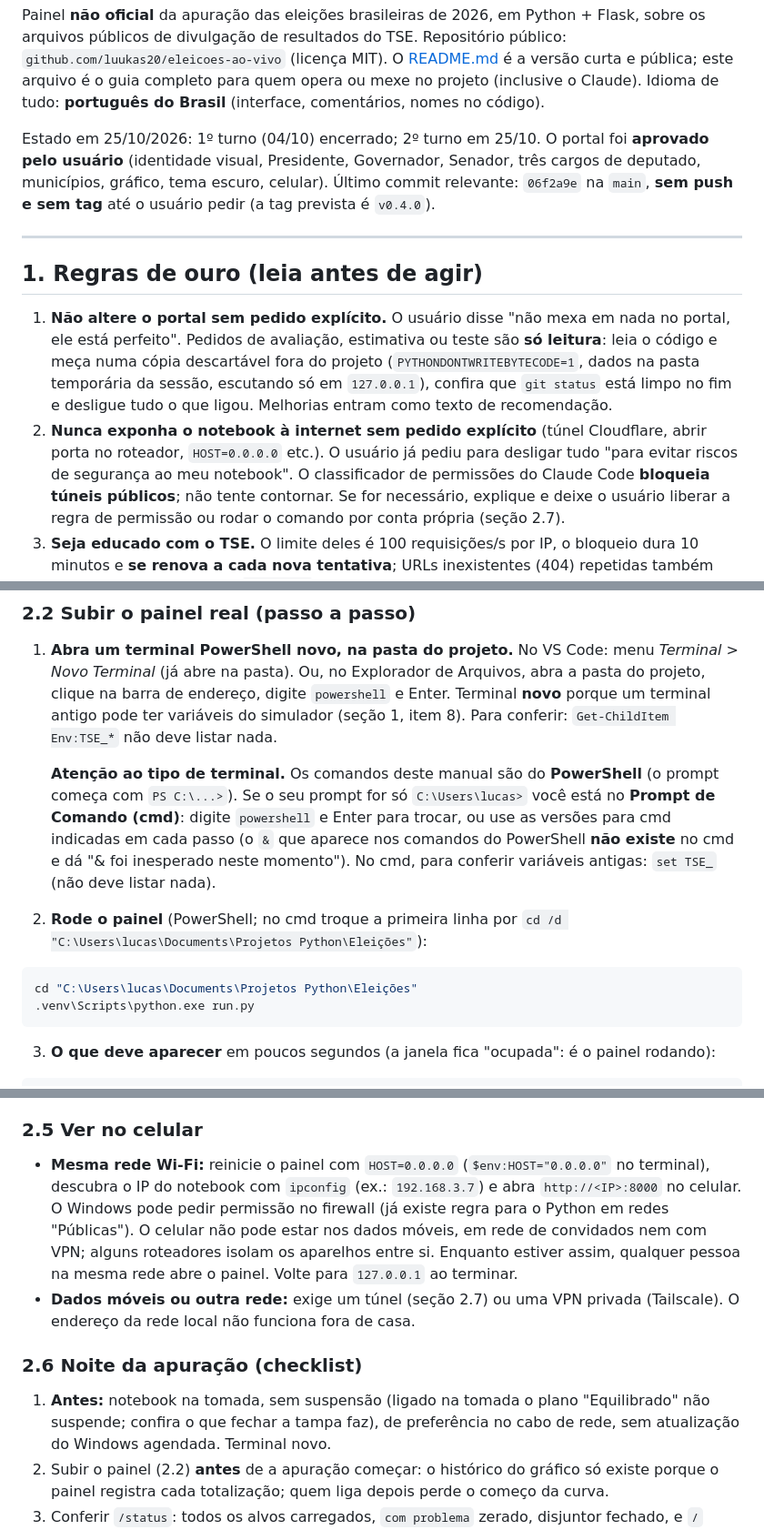
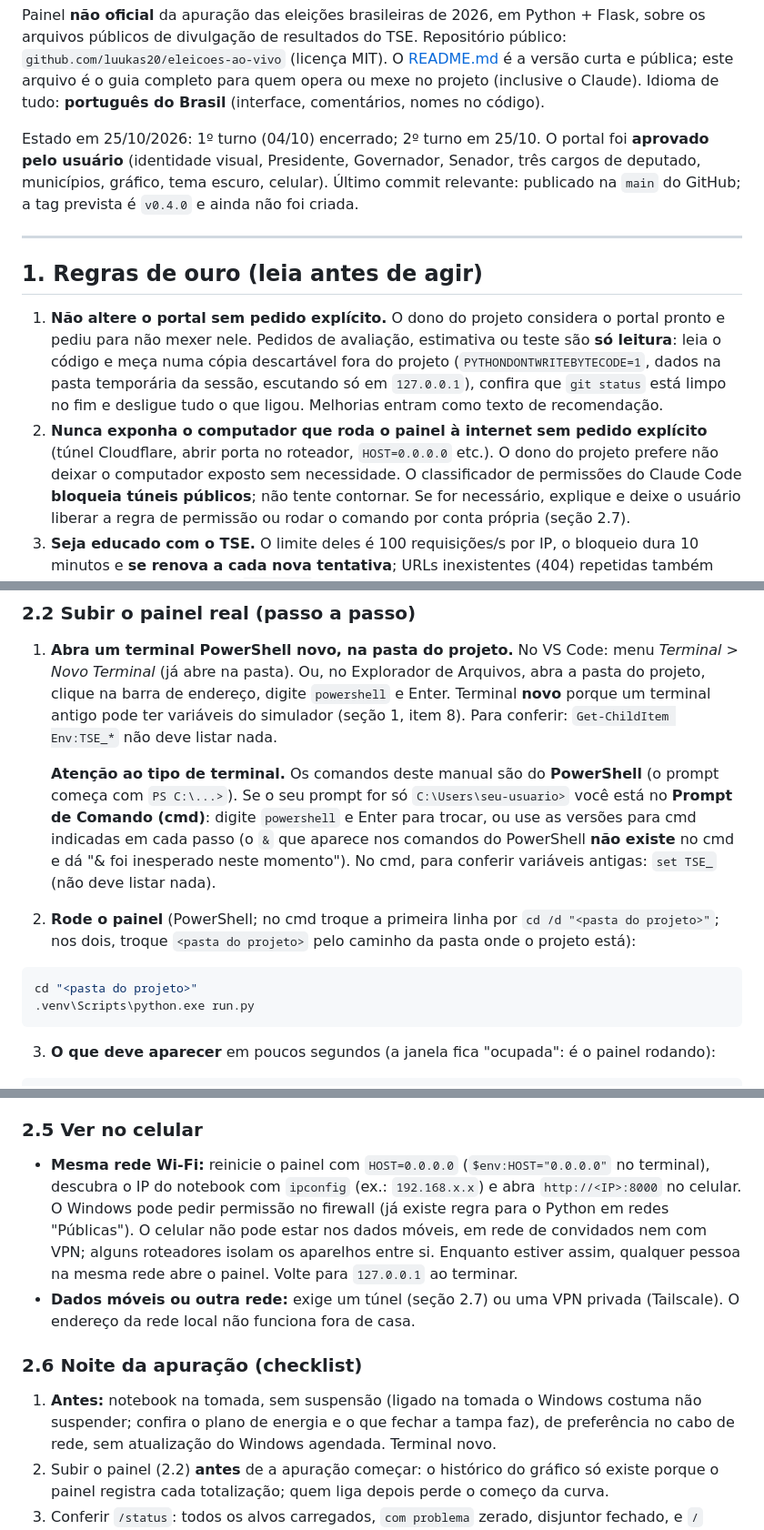
Before and after one commit to luukas20/eleicoes-ao-vivo, a Markdown page: CLAUDE.md, 3 parts joined by grey strips. Shown at 91% size. Drawn GitHub-style.

Commit message:
docs: tira do CLAUDE.md os detalhes pessoais e da máquina de uso
Troca o caminho da pasta, o nome de usuário do Windows, o IP da rede local, o plano
de energia e o modelo do processador por marcadores genéricos, e reescreve as
regras que citavam falas do dono do projeto. Atualiza o estado da publicação.

Co-Authored-By: Claude Sonnet 5.5 <noreply@anthropic.com>

````diff
--- a/CLAUDE.md
+++ b/CLAUDE.md
@@ -7,18 +7,18 @@ O [README.md](README.md) é a versão curta e pública; este arquivo é o guia c
 
 Estado em 25/10/2026: 1º turno (04/10) encerrado; 2º turno em 25/10. O portal foi **aprovado pelo usuário** (identidade
 visual, Presidente, Governador, Senador, três cargos de deputado, municípios, gráfico, tema escuro, celular). Último commit
-relevante: `06f2a9e` na `main`, **sem push e sem tag** até o usuário pedir (a tag prevista é `v0.4.0`).
+relevante: publicado na `main` do GitHub; a tag prevista é `v0.4.0` e ainda não foi criada.
 
 ---
 
 ## 1. Regras de ouro (leia antes de agir)
 
-1. **Não altere o portal sem pedido explícito.** O usuário disse "não mexa em nada no portal, ele está perfeito".
+1. **Não altere o portal sem pedido explícito.** O dono do projeto considera o portal pronto e pediu para não mexer nele.
    Pedidos de avaliação, estimativa ou teste são **só leitura**: leia o código e meça numa cópia descartável fora do
    projeto (`PYTHONDONTWRITEBYTECODE=1`, dados na pasta temporária da sessão, escutando só em `127.0.0.1`), confira que
    `git status` está limpo no fim e desligue tudo o que ligou. Melhorias entram como texto de recomendação.
-2. **Nunca exponha o notebook à internet sem pedido explícito** (túnel Cloudflare, abrir porta no roteador,
-   `HOST=0.0.0.0` etc.). O usuário já pediu para desligar tudo "para evitar riscos de segurança ao meu notebook". O
+2. **Nunca exponha o computador que roda o painel à internet sem pedido explícito** (túnel Cloudflare, abrir porta no roteador,
+   `HOST=0.0.0.0` etc.). O dono do projeto prefere não deixar o computador exposto sem necessidade. O
    classificador de permissões do Claude Code **bloqueia túneis públicos**; não tente contornar. Se for necessário,
    explique e deixe o usuário liberar a regra de permissão ou rodar o comando por conta própria (seção 2.7).
 3. **Seja educado com o TSE.** O limite deles é 100 requisições/s por IP, o bloqueio dura 10 minutos e **se renova a
@@ -66,13 +66,13 @@ python -m venv .venv
    `Get-ChildItem Env:TSE_*` não deve listar nada.
 
    **Atenção ao tipo de terminal.** Os comandos deste manual são do **PowerShell** (o prompt começa com `PS C:\...>`).
-   Se o seu prompt for só `C:\Users\lucas>` você está no **Prompt de Comando (cmd)**: digite `powershell` e Enter para
+   Se o seu prompt for só `C:\Users\seu-usuario>` você está no **Prompt de Comando (cmd)**: digite `powershell` e Enter para
    trocar, ou use as versões para cmd indicadas em cada passo (o `&` que aparece nos comandos do PowerShell **não existe**
    no cmd e dá "& foi inesperado neste momento"). No cmd, para conferir variáveis antigas: `set TSE_` (não deve listar nada).
-2. **Rode o painel** (PowerShell; no cmd troque a primeira linha por `cd /d "C:\Users\lucas\Documents\Projetos Python\Eleições"`):
+2. **Rode o painel** (PowerShell; no cmd troque a primeira linha por `cd /d "<pasta do projeto>"`; nos dois, troque `<pasta do projeto>` pelo caminho da pasta onde o projeto está):
 
 ```powershell
-cd "C:\Users\lucas\Documents\Projetos Python\Eleições"
+cd "<pasta do projeto>"
 .venv\Scripts\python.exe run.py
 ```
 
@@ -146,7 +146,7 @@ simulada; no ambiente real ela não deve aparecer nunca.
 ### 2.5 Ver no celular
 
 - **Mesma rede Wi-Fi:** reinicie o painel com `HOST=0.0.0.0` (`$env:HOST="0.0.0.0"` no terminal), descubra o IP do
-  notebook com `ipconfig` (ex.: `192.168.3.7`) e abra `http://<IP>:8000` no celular. O Windows pode pedir permissão no
+  notebook com `ipconfig` (ex.: `192.168.x.x`) e abra `http://<IP>:8000` no celular. O Windows pode pedir permissão no
   firewall (já existe regra para o Python em redes "Públicas"). O celular não pode estar nos dados móveis, em rede de
   convidados nem com VPN; alguns roteadores isolam os aparelhos entre si. Enquanto estiver assim, qualquer pessoa na
   mesma rede abre o painel. Volte para `127.0.0.1` ao terminar.
@@ -155,7 +155,7 @@ simulada; no ambiente real ela não deve aparecer nunca.
 
 ### 2.6 Noite da apuração (checklist)
 
-1. **Antes:** notebook na tomada, sem suspensão (ligado na tomada o plano "Equilibrado" não suspende; confira o que
+1. **Antes:** notebook na tomada, sem suspensão (ligado na tomada o Windows costuma não suspender; confira o plano de energia e o que
    fechar a tampa faz), de preferência no cabo de rede, sem atualização do Windows agendada. Terminal novo.
 2. Subir o painel (2.2) **antes** de a apuração começar: o histórico do gráfico só existe porque o painel registra cada
    totalização; quem liga depois perde o começo da curva.
````
Also changed, not shown: other parts of CLAUDE.md (+4 -4 lines).
